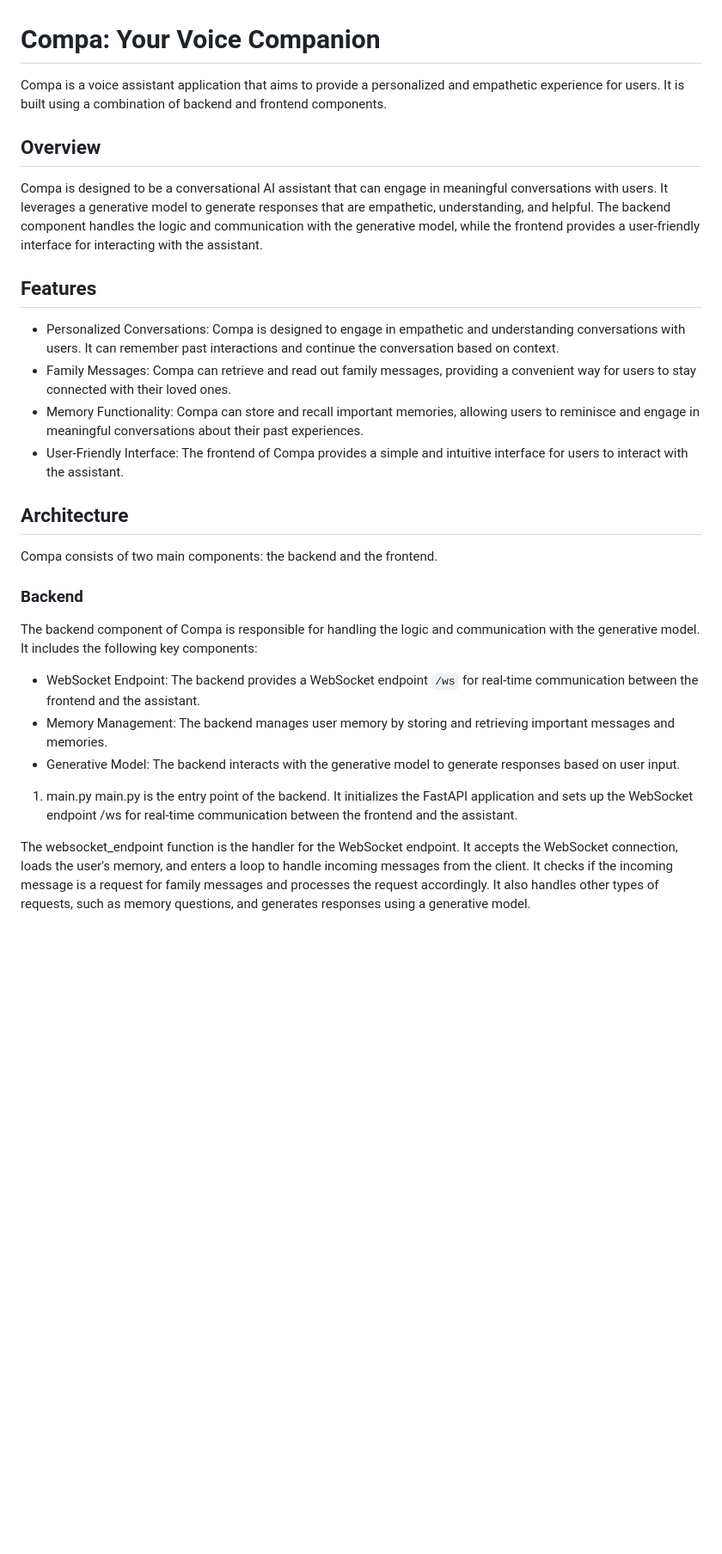
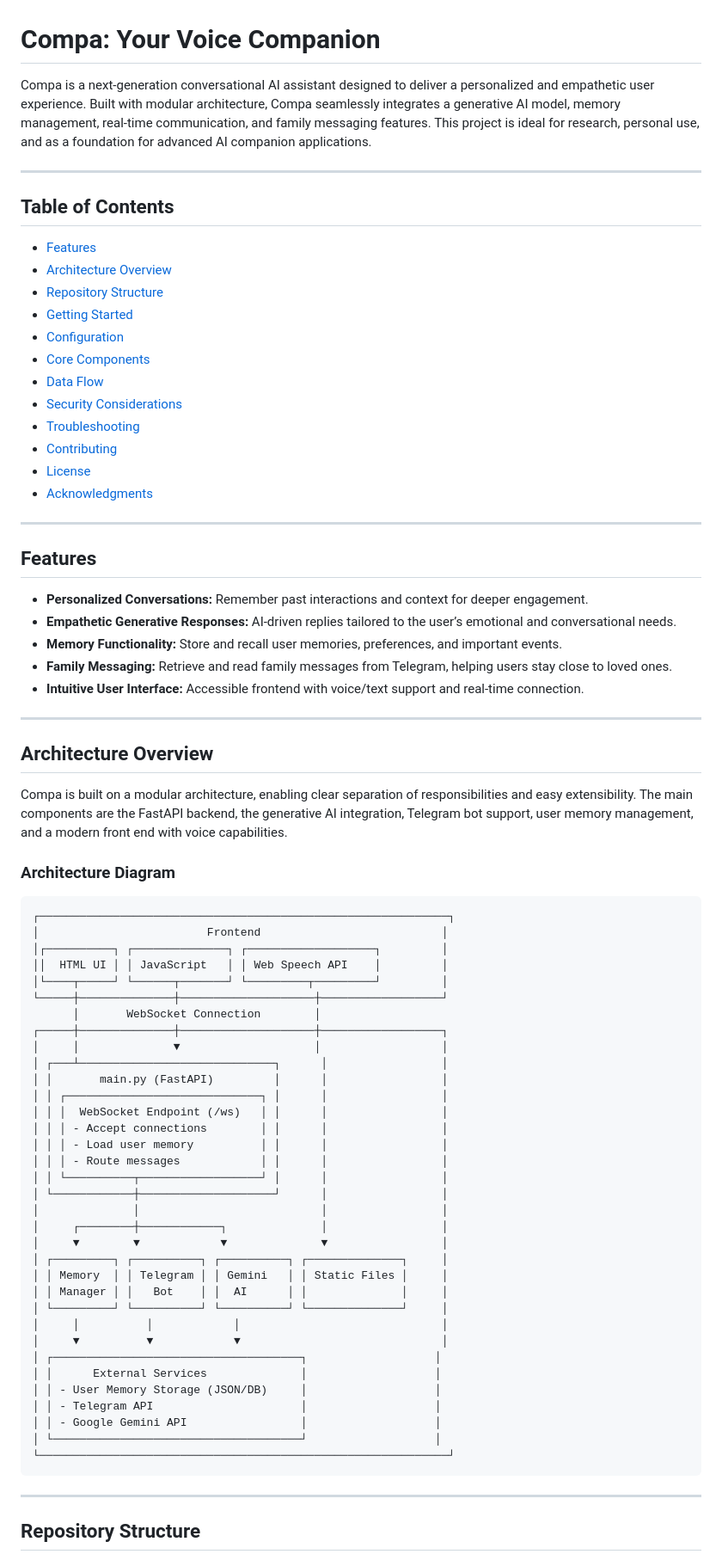
Before and after one commit to ogarmar/Compa, a Markdown page: Readme.md, the part around one of its changes. Shown at 86% size. GitHub-like rendering; blank space fills up the shorter version.

````diff
--- a/Readme.md
+++ b/Readme.md
@@ -1,32 +1,80 @@
 # Compa: Your Voice Companion
 
-Compa is a voice assistant application that aims to provide a personalized and empathetic experience for users. It is built using a combination of backend and frontend components.
+Compa is a next-generation conversational AI assistant designed to deliver a personalized and empathetic user experience. Built with modular architecture, Compa seamlessly integrates a generative AI model, memory management, real-time communication, and family messaging features. This project is ideal for research, personal use, and as a foundation for advanced AI companion applications.
 
-## Overview
+***
 
-Compa is designed to be a conversational AI assistant that can engage in meaningful conversations with users. It leverages a generative model to generate responses that are empathetic, understanding, and helpful. The backend component handles the logic and communication with the generative model, while the frontend provides a user-friendly interface for interacting with the assistant.
+## Table of Contents
+
+- [Features](#features)
+- [Architecture Overview](#architecture-overview)
+- [Repository Structure](#repository-structure)
+- [Getting Started](#getting-started)
+- [Configuration](#configuration)
+- [Core Components](#core-components)
+- [Data Flow](#data-flow)
+- [Security Considerations](#security-considerations)
+- [Troubleshooting](#troubleshooting)
+- [Contributing](#contributing)
+- [License](#license)
+- [Acknowledgments](#acknowledgments)
+
+***
 
 ## Features
 
-- Personalized Conversations: Compa is designed to engage in empathetic and understanding conversations with users. It can remember past interactions and continue the conversation based on context.
-- Family Messages: Compa can retrieve and read out family messages, providing a convenient way for users to stay connected with their loved ones.
-- Memory Functionality: Compa can store and recall important memories, allowing users to reminisce and engage in meaningful conversations about their past experiences.
-- User-Friendly Interface: The frontend of Compa provides a simple and intuitive interface for users to interact with the assistant.
+- **Personalized Conversations:** Remember past interactions and context for deeper engagement.
+- **Empathetic Generative Responses:** AI-driven replies tailored to the user’s emotional and conversational needs.
+- **Memory Functionality:** Store and recall user memories, preferences, and important events.
+- **Family Messaging:** Retrieve and read family messages from Telegram, helping users stay close to loved ones.
+- **Intuitive User Interface:** Accessible frontend with voice/text support and real-time connection.
 
-## Architecture
+***
 
-Compa consists of two main components: the backend and the frontend.
+## Architecture Overview
 
-### Backend
+Compa is built on a modular architecture, enabling clear separation of responsibilities and easy extensibility. The main components are the FastAPI backend, the generative AI integration, Telegram bot support, user memory management, and a modern front end with voice capabilities.
 
-The backend component of Compa is responsible for handling the logic and communication with the generative model. It includes the following key components:
+### Architecture Diagram
 
-- WebSocket Endpoint: The backend provides a WebSocket endpoint `/ws` for real-time communication between the frontend and the assistant.
-- Memory Management: The backend manages user memory by storing and retrieving important messages and memories.
-- Generative Model: The backend interacts with the generative model to generate responses based on user input.
+```
+┌─────────────────────────────────────────────────────────────┐
+│                         Frontend                           │
+│┌──────────┐ ┌──────────────┐ ┌───────────────────┐         │
+││  HTML UI │ │ JavaScript   │ │ Web Speech API    │         │
+│└────┬─────┘ └──────┬───────┘ └─────────┬─────────┘         │
+└─────┼──────────────┼────────────────────┼──────────────────┘
+      │       WebSocket Connection        │
+┌─────┼──────────────┼────────────────────┼──────────────────┐
+│     │              ▼                    │                  │
+│ ┌───┴─────────────────────────────┐      │                 │
+│ │       main.py (FastAPI)         │      │                 │
+│ │ ┌─────────────────────────────┐ │      │                 │
+│ │ │  WebSocket Endpoint (/ws)   │ │      │                 │
+│ │ │ - Accept connections        │ │      │                 │
+│ │ │ - Load user memory          │ │      │                 │
+│ │ │ - Route messages            │ │      │                 │
+│ │ └──────────┬──────────────────┘ │      │                 │
+│ └────────────┼────────────────────┘      │                 │
+│              │                           │                 │
+│     ┌────────┼────────────┐              │                 │
+│     ▼        ▼            ▼              ▼                 │
+│ ┌─────────┐ ┌──────────┐ ┌──────────┐ ┌──────────────┐     │
+│ │ Memory  │ │ Telegram │ │ Gemini   │ │ Static Files │     │
+│ │ Manager │ │   Bot    │ │  AI      │ │              │     │
+│ └─────────┘ └──────────┘ └──────────┘ └──────────────┘     │
+│     │          │            │                              │
+│     ▼          ▼            ▼                              │
+│ ┌─────────────────────────────────────┐                   │
+│ │      External Services              │                   │
+│ │ - User Memory Storage (JSON/DB)     │                   │
+│ │ - Telegram API                      │                   │
+│ │ - Google Gemini API                 │                   │
+│ └─────────────────────────────────────┘                   │
+└─────────────────────────────────────────────────────────────┘
+```
 
-1. main.py
-   main.py is the entry point of the backend. It initializes the FastAPI application and sets up the WebSocket endpoint /ws for real-time communication between the frontend and the assistant.
+***
 
-The websocket_endpoint function is the handler for the WebSocket endpoint. It accepts the WebSocket connection, loads the user's memory, and enters a loop to handle incoming messages from the client. It checks if the incoming message is a request for family messages and processes the request accordingly. It also handles other types of requests, such as memory questions, and generates responses using a generative model.
+## Repository Structure
 
````
Also changed, not shown: other parts of Readme.md (+130 -24 lines).
